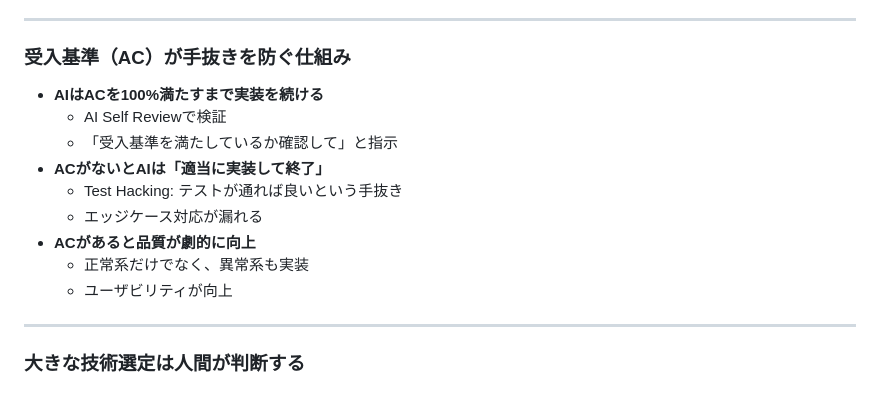
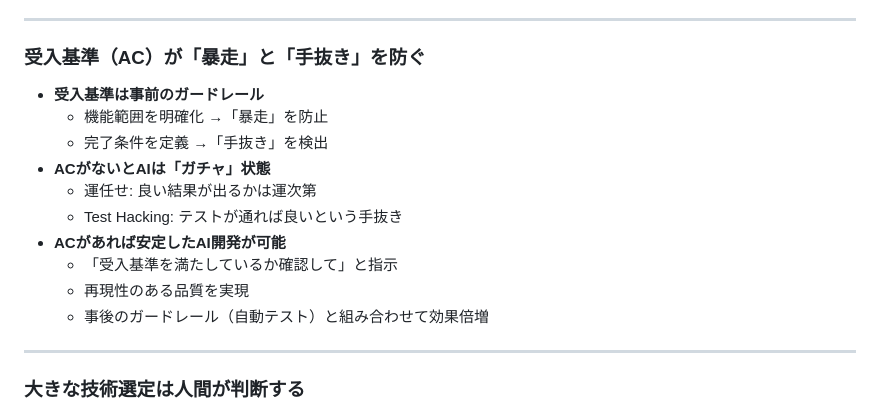
Before and after one commit to cuzic/ai-slides, a Markdown page: src/02-design.md, the part around the change. Rendered like a GitHub page.

Commit message:
ガードレールの役割を強調: 事前・事後で「ガチャ」ではない安定したAI開発
- 受入基準は事前のガードレール（暴走・手抜き防止）
- 自動テストは事後のガードレール（手抜き検出）
- 両者があれば運任せではなく再現性のある品質を実現

🤖 Generated with [Claude Code](https://claude.com/claude-code)

Co-Authored-By: Claude <noreply@anthropic.com>

```diff
--- a/src/02-design.md
+++ b/src/02-design.md
@@ -744,17 +744,18 @@ paginate: true
 ---
 <!-- _class: font-small -->
 
-### 受入基準（AC）が手抜きを防ぐ仕組み
+### 受入基準（AC）が「暴走」と「手抜き」を防ぐ
 
-- **AIはACを100%満たすまで実装を続ける**
-  - AI Self Reviewで検証
+- **受入基準は事前のガードレール**
+  - 機能範囲を明確化 →「暴走」を防止
+  - 完了条件を定義 →「手抜き」を検出
+- **ACがないとAIは「ガチャ」状態**
+  - 運任せ: 良い結果が出るかは運次第
+  - Test Hacking: テストが通れば良いという手抜き
+- **ACがあれば安定したAI開発が可能**
   - 「受入基準を満たしているか確認して」と指示
-- **ACがないとAIは「適当に実装して終了」**
-  - Test Hacking: テストが通れば良いという手抜き
-  - エッジケース対応が漏れる
-- **ACがあると品質が劇的に向上**
-  - 正常系だけでなく、異常系も実装
-  - ユーザビリティが向上
+  - 再現性のある品質を実現
+  - 事後のガードレール（自動テスト）と組み合わせて効果倍増
 
 ---
 <!-- _class: font-small -->
```
Also changed, not shown: src/03-implementation-refactoring.md (+6 -5 lines).
